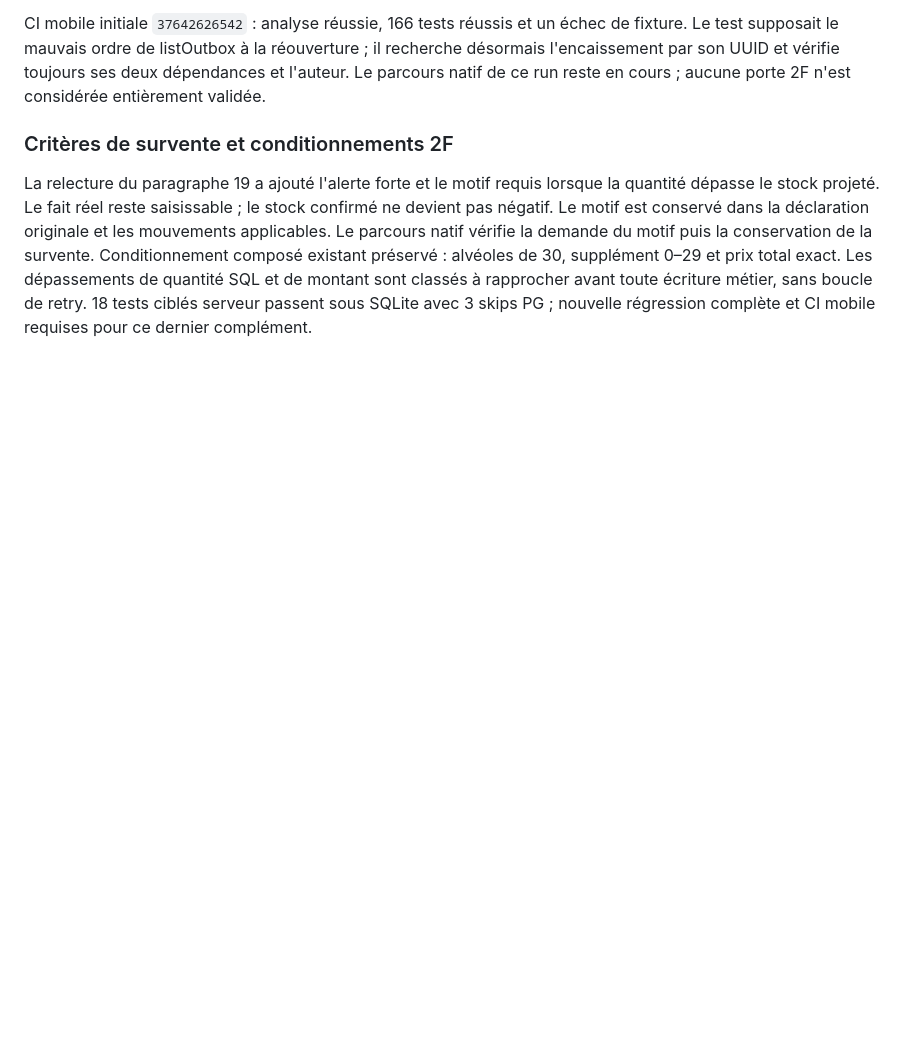
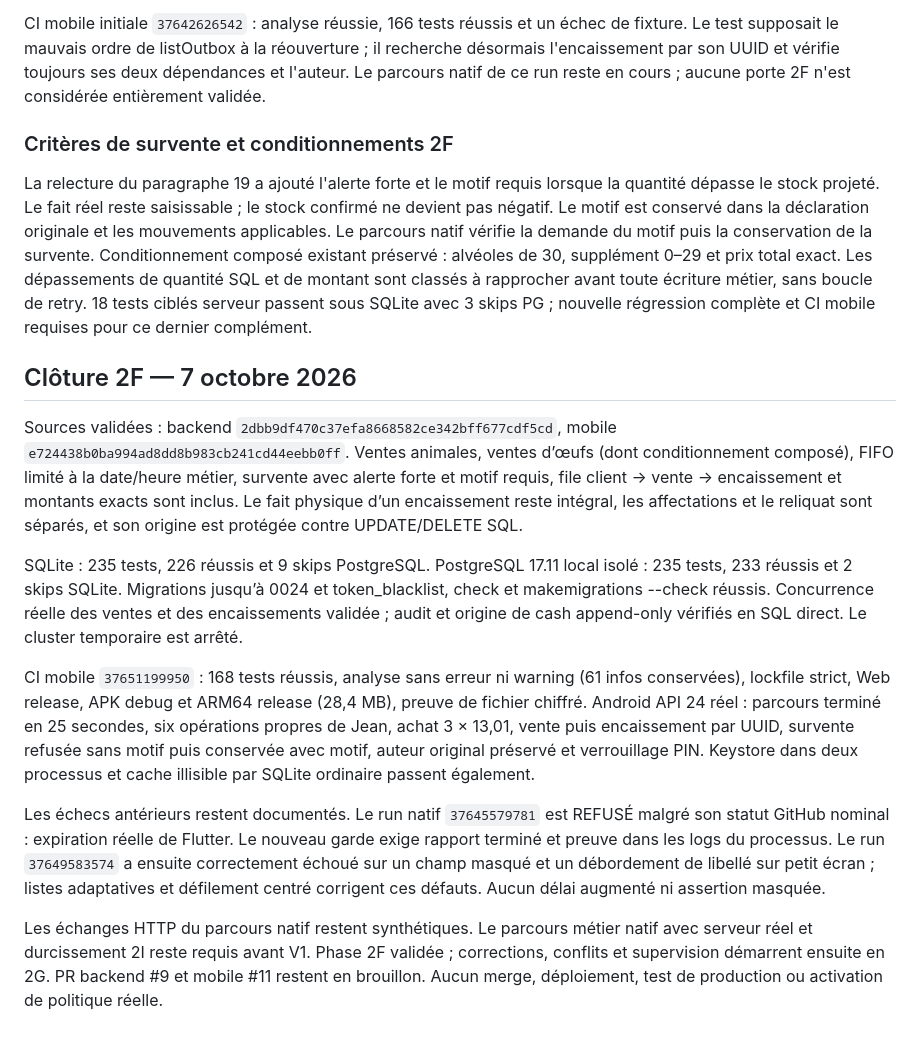
Before and after one commit to myarilove1881989-maker/backend-elevage, a Markdown page: docs/offline-implementation-report.md, the part around the change. GitHub-like rendering; blank space fills up the shorter version.

Commit message:
Document validated phase 2F and retained native failures

```diff
--- a/docs/offline-implementation-report.md
+++ b/docs/offline-implementation-report.md
@@ -195,3 +195,40 @@ Conditionnement composé existant préservé : alvéoles de 30, supplément
 sont classés à rapprocher avant toute écriture métier, sans boucle de retry.
 18 tests ciblés serveur passent sous SQLite avec 3 skips PG ; nouvelle
 régression complète et CI mobile requises pour ce dernier complément.
+
+## Clôture 2F — 7 octobre 2026
+
+Sources validées : backend `2dbb9df470c37efa8668582ce342bff677cdf5cd`,
+mobile `e724438b0ba994ad8dd8b983cb241cd44eebb0ff`.
+Ventes animales, ventes d’œufs (dont conditionnement composé), FIFO limité
+à la date/heure métier, survente avec alerte forte et motif requis, file
+client → vente → encaissement et montants exacts sont inclus.
+Le fait physique d’un encaissement reste intégral, les affectations et le
+reliquat sont séparés, et son origine est protégée contre UPDATE/DELETE SQL.
+
+SQLite : 235 tests, 226 réussis et 9 skips PostgreSQL. PostgreSQL 17.11
+local isolé : 235 tests, 233 réussis et 2 skips SQLite. Migrations jusqu’à
+0024 et token_blacklist, check et makemigrations --check réussis. Concurrence
+réelle des ventes et des encaissements validée ; audit et origine de cash
+append-only vérifiés en SQL direct. Le cluster temporaire est arrêté.
+
+CI mobile `37651199950` : 168 tests réussis, analyse sans erreur ni warning
+(61 infos conservées), lockfile strict, Web release, APK debug et ARM64
+release (28,4 MB), preuve de fichier chiffré. Android API 24 réel : parcours
+terminé en 25 secondes, six opérations propres de Jean, achat 3 × 13,01,
+vente puis encaissement par UUID, survente refusée sans motif puis conservée
+avec motif, auteur original préservé et verrouillage PIN. Keystore dans
+deux processus et cache illisible par SQLite ordinaire passent également.
+
+Les échecs antérieurs restent documentés. Le run natif `37645579781` est
+REFUSÉ malgré son statut GitHub nominal : expiration réelle de Flutter.
+Le nouveau garde exige rapport terminé et preuve dans les logs du processus.
+Le run `37649583574` a ensuite correctement échoué sur un champ masqué et
+un débordement de libellé sur petit écran ; listes adaptatives et défilement
+centré corrigent ces défauts. Aucun délai augmenté ni assertion masquée.
+
+Les échanges HTTP du parcours natif restent synthétiques. Le parcours
+métier natif avec serveur réel et durcissement 2I reste requis avant V1.
+Phase 2F validée ; corrections, conflits et supervision démarrent ensuite
+en 2G. PR backend #9 et mobile #11 restent en brouillon. Aucun merge,
+déploiement, test de production ou activation de politique réelle.
```
